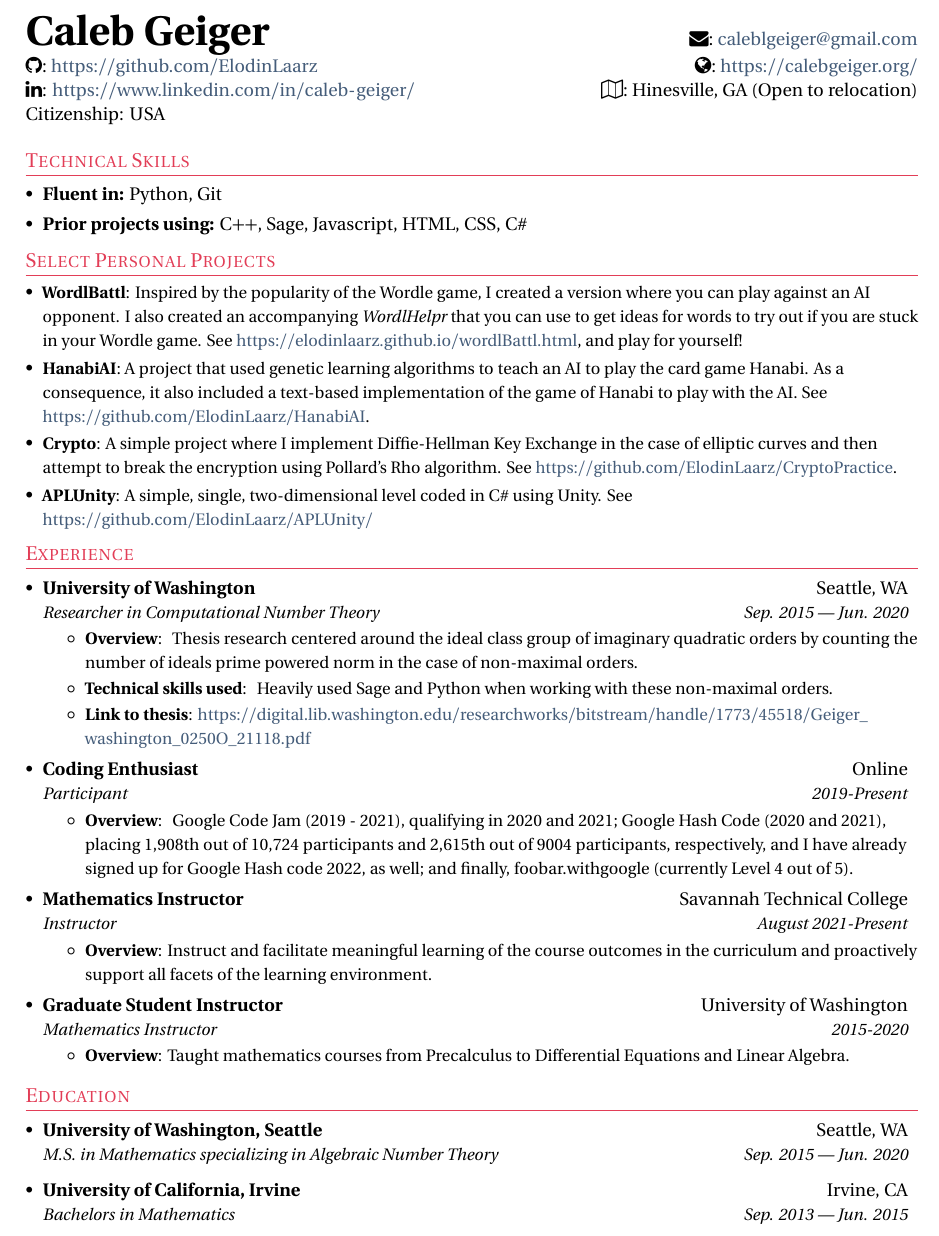
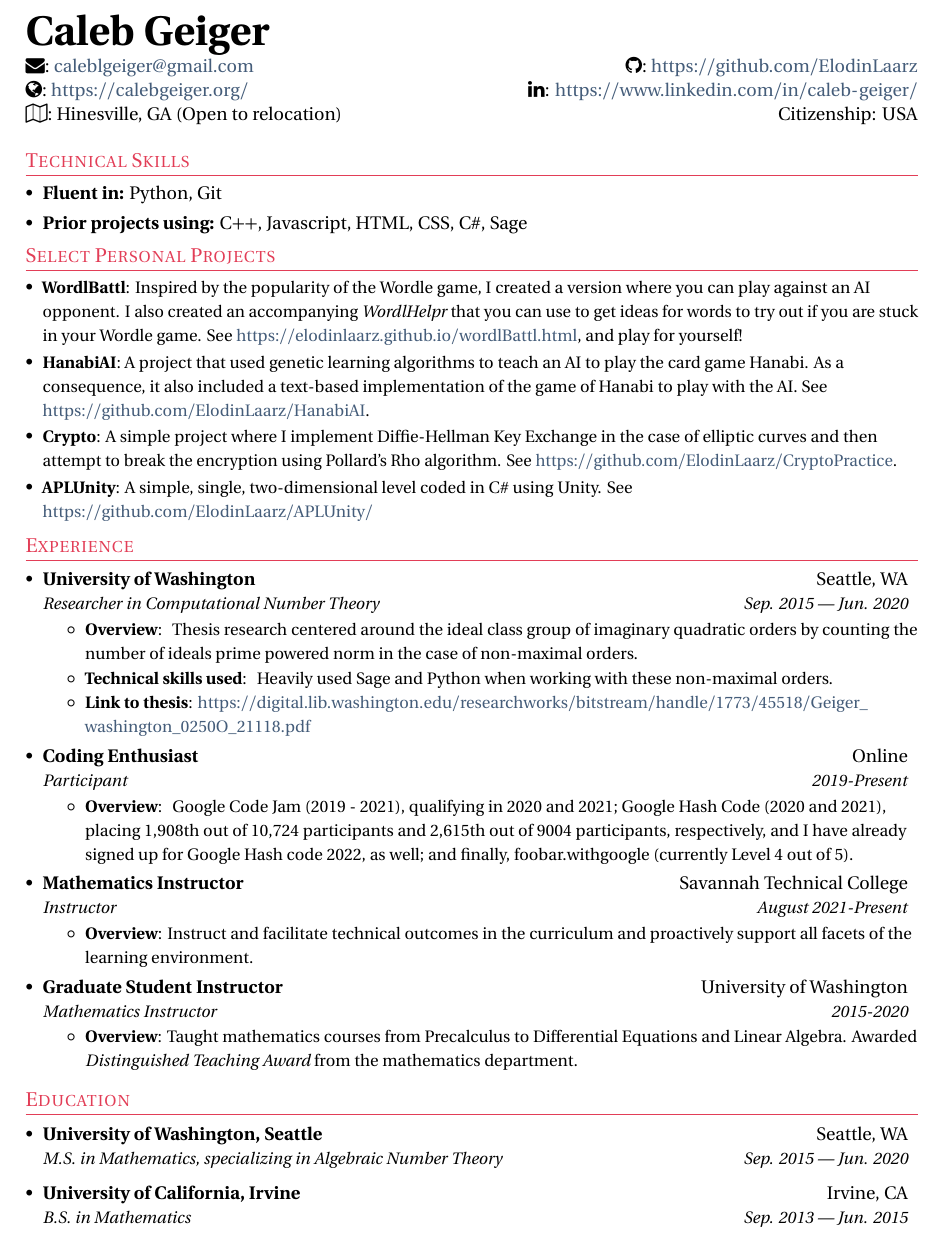
Before and after one commit to ElodinLaarz/ElodinLaarz.github.io, a LaTeX CV (CV/tech_cv.tex): part of the page, cut so that both start at the same text. Compiled offline with pdfLaTeX.

Commit message:
update CVs

```diff
--- a/CV/tech_cv.tex
+++ b/CV/tech_cv.tex
@@ -87,19 +87,16 @@
 
 %----------HEADING-----------------
 \begin{tabular*}{\textwidth}{l@{\extracolsep{\fill}}r}
-    \textbf{\Huge{Caleb Geiger}}
-    & \faEnvelope: \url{caleblgeiger@gmail.com} \\
-    \faGithub: \url{https://github.com/ElodinLaarz}
+    \textbf{\Huge{Caleb Geiger}}\\
+    \faEnvelope: \url{caleblgeiger@gmail.com}
+
+    & \faGithub: \url{https://github.com/ElodinLaarz}\\
+     \faGlobe: \url{https://calebgeiger.org/}
     &
-    \faGlobe: \url{https://calebgeiger.org/}
+    \faLinkedin: \url{https://www.linkedin.com/in/caleb-geiger/}
     \\
-    \faLinkedin: \url{https://www.linkedin.com/in/caleb-geiger/}
-    &
     \faMapO: Hinesville, GA (Open to relocation)
-    \\
-
-    Citizenship: USA
-    &
+    & Citizenship: USA \\
 \end{tabular*}
 
 
@@ -110,7 +107,7 @@
             \textbf{Fluent in: }{Python, Git}
     }
 \item{\vspace{-0.15cm}
-            \textbf{Prior projects using: }{C++, Sage, Javascript, HTML, CSS, C\#}
+            \textbf{Prior projects using: }{C++, Javascript, HTML, CSS, C\#, Sage}
     }
   % \item{Python, Git, SQL, Bash, C++, MATLAB, Cython}
   \resumeSubHeadingListEnd
@@ -174,14 +171,14 @@
 {Mathematics Instructor}
 {Savannah Technical College}{Instructor}{August 2021-Present}
 \resumeItemListStart
-\resumeItem{Overview}{Instruct and facilitate meaningful learning of the course outcomes in the curriculum and proactively support all facets of the learning environment.}
+\resumeItem{Overview}{Instruct and facilitate technical outcomes in the curriculum and proactively support all facets of the learning environment.}
 \resumeItemListEnd
 
 \resumeSubheading
 {Graduate Student Instructor}
 {University of Washington}{Mathematics Instructor}{2015-2020}
 \resumeItemListStart
-\resumeItem{Overview}{Taught mathematics courses from Precalculus to Differential Equations and Linear Algebra.}
+\resumeItem{Overview}{Taught mathematics courses from Precalculus to Differential Equations and Linear Algebra. Awarded {\it Distinguished Teaching Award} from the mathematics department.}
 \resumeItemListEnd
 
 
@@ -192,14 +189,14 @@
 \resumeSubHeadingListStart
 \resumeSubheading
 {University of Washington, Seattle}{Seattle, WA}
-{M.S. in Mathematics specializing in Algebraic Number Theory}{Sep. 2015
+{M.S. in Mathematics, specializing in Algebraic Number Theory}{Sep. 2015
 --- Jun. 2020}
 % \resumeSubheading
 % {University of Washington, Seattle}{Seattle, WA}
 % {Masters in Mathematics}{June 2018}
 \resumeSubheading
 {University of California, Irvine}{Irvine, CA}
-{Bachelors in Mathematics}{Sep. 2013 --- Jun. 2015}
+{B.S. in Mathematics}{Sep. 2013 --- Jun. 2015}
 \resumeSubHeadingListEnd
 
 
```
Also changed, not shown: CV/tech_cv.pdf, 2 other files.
